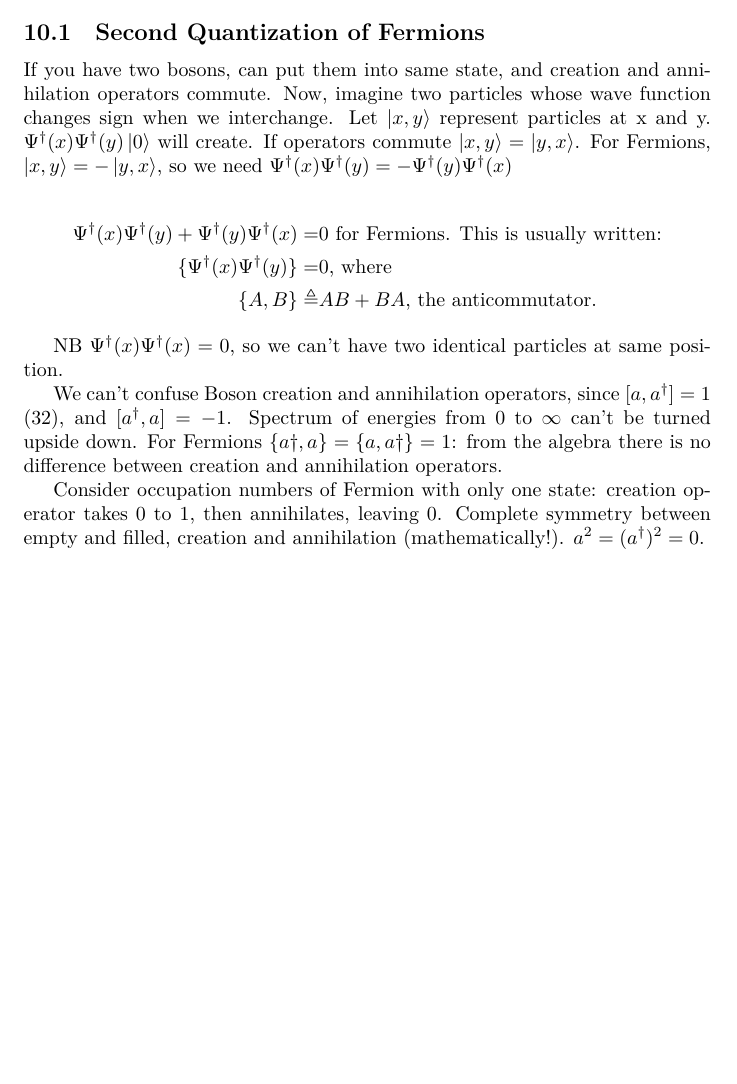
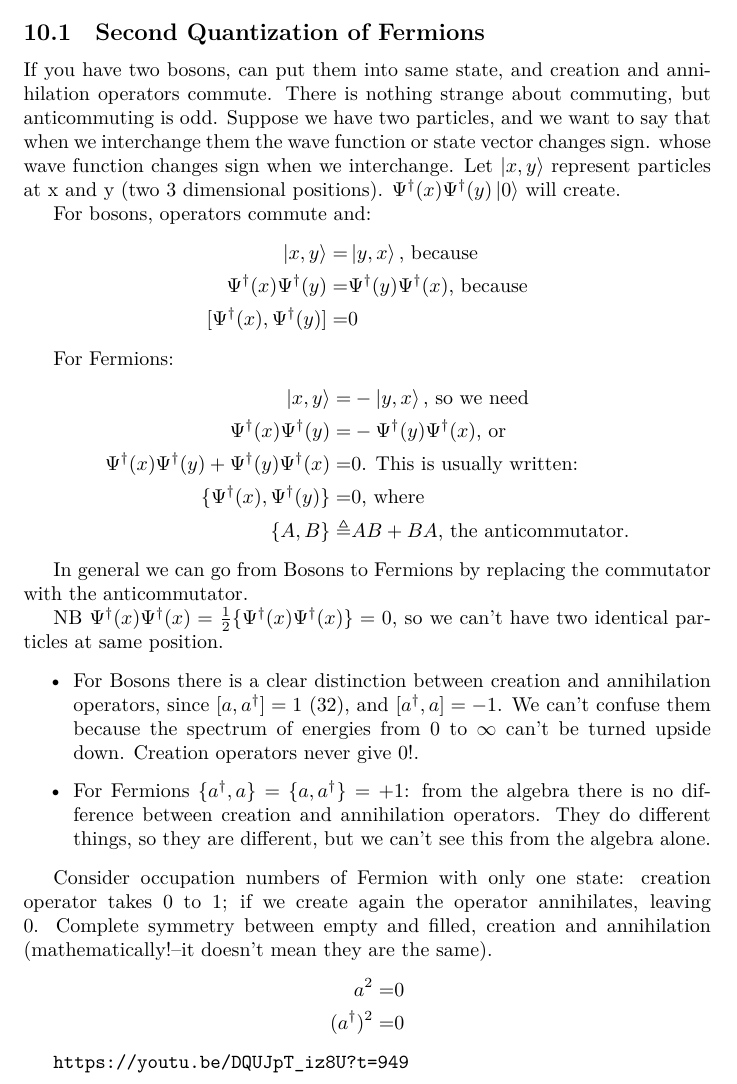
Before and after one commit to weka511/complexity, a LaTeX paper (tm/aqm.tex): part of page 57 of 62, cut so that both start at the same text, the shorter picture padded with empty space. Compiled offline with XeLaTeX.

Commit message:
Reviewed 10.1

```diff
--- a/tm/aqm.tex
+++ b/tm/aqm.tex
@@ -1873,19 +1873,40 @@ So the mass term couples the two equations, and makes particle move slower then
 
 \subsection{Second Quantization of Fermions}
 
-If you have two bosons, can put them into same state, and creation and annihilation operators commute. Now, imagine two particles whose wave function changes sign when we interchange. Let $\ket{x,y}$ represent particles at x and y. $\Psi^\dagger(x)\Psi^\dagger(y)\ket{0}$ will create. If operators commute $\ket{x,y}=\ket{y,x}$. For Fermions, $\ket{x,y}=-\ket{y,x}$, so we need  $\Psi^\dagger(x)\Psi^\dagger(y)= -\Psi^\dagger(y)\Psi^\dagger(x)$
-
-\begin{align*}
-	\Psi^\dagger(x)\Psi^\dagger(y)+\Psi^\dagger(y)\Psi^\dagger(x)=&0 \text{ for Fermions. This is usually written:}\\
-	\{\Psi^\dagger(x)\Psi^\dagger(y)\}=&0 \text{, where}\\
+If you have two bosons, can put them into same state, and creation and annihilation operators commute. There is nothing strange about commuting, but anticommuting is odd. Suppose we have two particles, and we want to say that when we interchange them the wave function or state vector changes sign.  whose wave function changes sign when we interchange. Let $\ket{x,y}$ represent particles at x and y (two 3 dimensional positions). $\Psi^\dagger(x)\Psi^\dagger(y)\ket{0}$ will create.
+
+For bosons, operators commute and:
+\begin{align*}
+	\ket{x,y}=&\ket{y,x} \text{, because}\\
+	\Psi^\dagger(x)\Psi^\dagger(y)=&\Psi^\dagger(y)\Psi^\dagger(x) \text{, because}\\
+	[\Psi^\dagger(x),\Psi^\dagger(y)]=&0
+\end{align*}
+
+For Fermions:
+\begin{align*}
+	\ket{x,y}=&-\ket{y,x} \text{, so we need}\\
+	\Psi^\dagger(x)\Psi^\dagger(y)=& -\Psi^\dagger(y)\Psi^\dagger(x) \text{, or}\\
+	\Psi^\dagger(x)\Psi^\dagger(y)+\Psi^\dagger(y)\Psi^\dagger(x)=&0 \text{. This is usually written:}\\
+	\{\Psi^\dagger(x), \Psi^\dagger(y)\}=&0 \text{, where}\\
 	\{A,B\}\triangleq& AB + BA \text{, the anticommutator.}
 \end{align*}
 
-NB  $\Psi^\dagger(x)\Psi^\dagger(x)=0$,  so we can't have two identical particles at same position.
-
-We can't confuse Boson creation and annihilation operators, since $[a,a^\dagger]=1$ (\ref{eq:a:comm_i}), and $[a^\dagger,a]=-1$. Spectrum of energies from $0$ to $\infty$ can't be turned upside down. For Fermions $\{a\dagger,a\}= \{a,a\dagger\}=1$: from the algebra there is no difference between creation and annihilation operators.
-
-Consider occupation numbers of Fermion with only one state: creation operator takes $0$ to $1$, then annihilates, leaving 0. Complete symmetry between empty and filled, creation and annihilation (mathematically!). $a^2=(a^\dagger)^2=0$.
+In general we can go from Bosons to Fermions by replacing the commutator with the anticommutator.
+
+NB  $\Psi^\dagger(x)\Psi^\dagger(x)=\frac{1}{2}\{\Psi^\dagger(x)\Psi^\dagger(x)\}=0$,  so we can't have two identical particles at same position.
+
+\begin{itemize}
+	\item For Bosons there is a clear distinction between creation and annihilation operators, since $[a,a^\dagger]=1$ (\ref{eq:a:comm_i}), and $[a^\dagger,a]=-1$. We can't confuse them because the spectrum of energies from $0$ to $\infty$ can't be turned upside down. Creation operators never give 0!.
+	\item For Fermions $\{a^\dagger,a\}= \{a,a^\dagger\}=+1$: from the algebra there is no difference between creation and annihilation operators. They do different things, so they are different, but we can't see this from the algebra alone.
+\end{itemize}
+
+Consider occupation numbers of Fermion with only one state: creation operator takes $0$ to $1$; if we create again the operator  annihilates, leaving $0$. Complete symmetry between empty and filled, creation and annihilation (mathematically!--it doesn't mean they are the same).
+\begin{align*}
+	a^2=&0\\
+	(a^\dagger)^2=&0
+\end{align*}
+
+\url{https://youtu.be/DQUJpT_iz8U?t=949}
 
 \subsection{The Dirac Equation in 3 dimensions}
 
```
Also changed, not shown: tm/aqm.tex (4 more changed lines).
